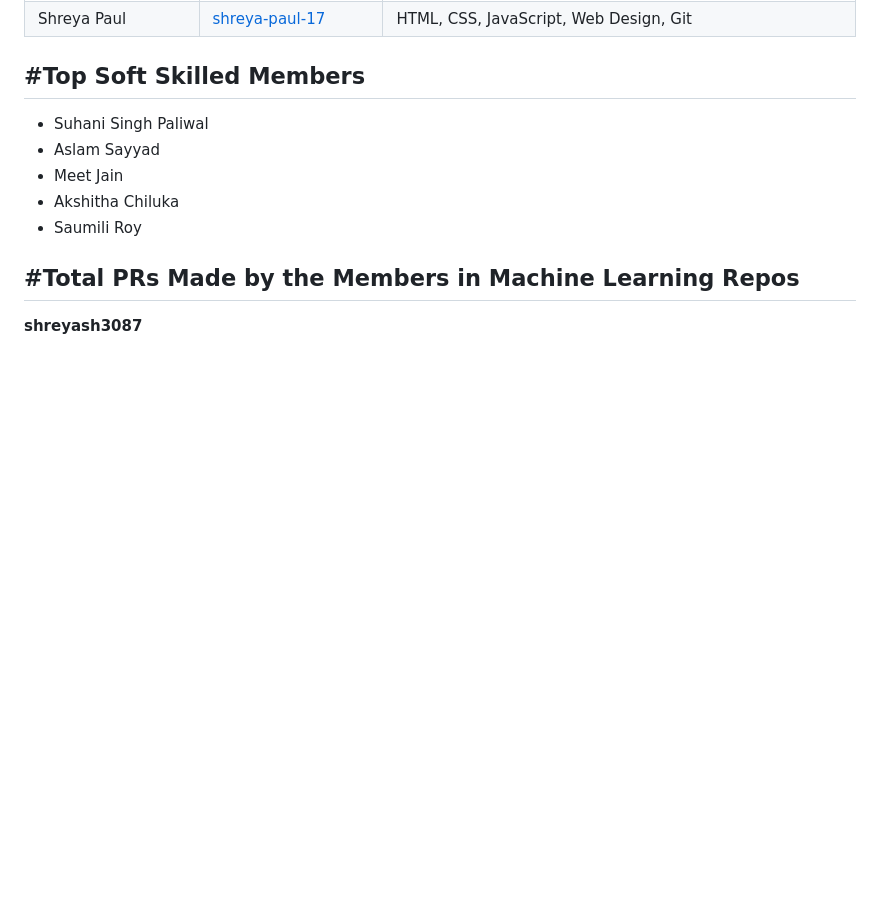
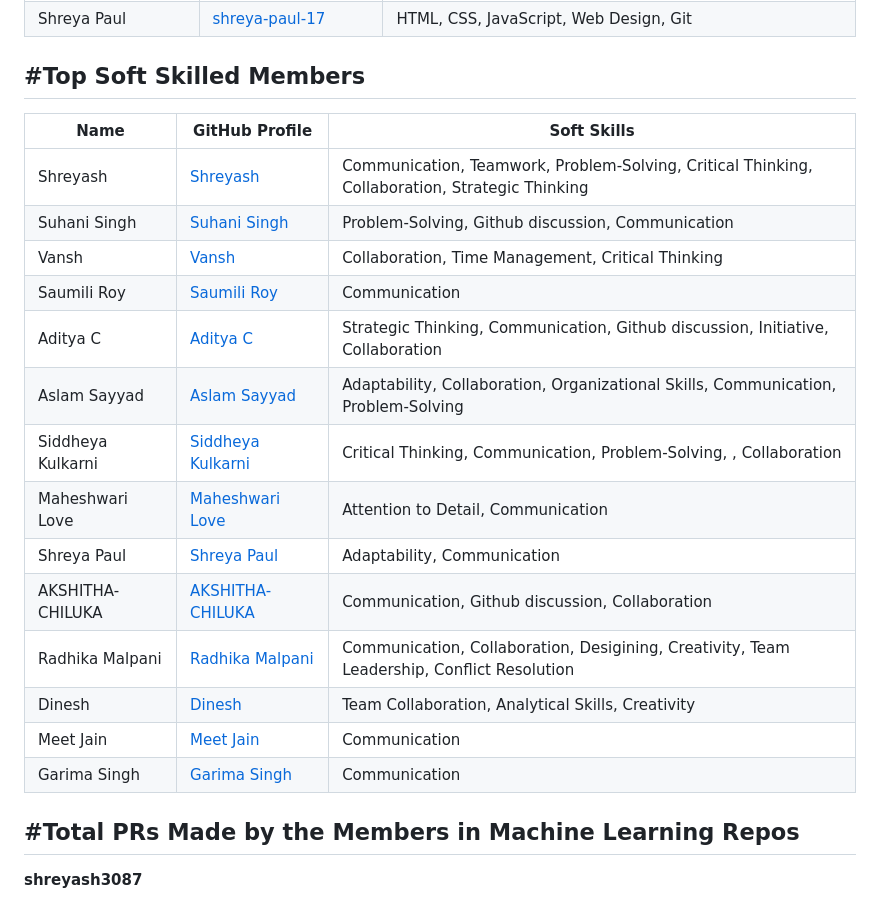
Before and after one commit to sanjay-kv/JS-Essentials, a Markdown page: GSSoC Tracker.md, the part around the change. Drawn GitHub-style; blank space fills up the shorter version.

```diff
--- a/GSSoC Tracker.md
+++ b/GSSoC Tracker.md
@@ -55,11 +55,22 @@
 
 ## #Top Soft Skilled Members
 
-- Suhani Singh Paliwal
-- Aslam Sayyad
-- Meet Jain
-- Akshitha Chiluka
-- Saumili Roy
+| Name              | GitHub Profile                              | Soft Skills                                      |
+|-------------------|---------------------------------------------|--------------------------------------------------|
+| Shreyash          | [Shreyash](https://github.com/shreyash3087) | Communication, Teamwork, Problem-Solving, Critical Thinking, Collaboration, Strategic Thinking   |
+| Suhani Singh      | [Suhani Singh](https://github.com/suhanipaliwal) | Problem-Solving, Github discussion, Communication   |
+| Vansh             | [Vansh](https://github.com/vansh-codes)     | Collaboration, Time Management, Critical Thinking |
+| Saumili Roy       | [Saumili Roy](https://github.com/saumilroy) |Communication  |
+| Aditya C          | [Aditya C](https://github.com/aditya-bhaumik) | Strategic Thinking, Communication, Github discussion, Initiative, Collaboration  |
+| Aslam Sayyad      | [Aslam Sayyad](https://github.com/aslams2020) | Adaptability, Collaboration, Organizational Skills, Communication, Problem-Solving |
+| Siddheya Kulkarni | [Siddheya Kulkarni](https://github.com/siddheyakulkarni) | Critical Thinking, Communication, Problem-Solving, , Collaboration  |
+| Maheshwari Love   | [Maheshwari Love](https://github.com/maheshwari-love) | Attention to Detail, Communication|
+| Shreya Paul       | [Shreya Paul](https://github.com/shreya-paul-17) | Adaptability, Communication   |
+| AKSHITHA-CHILUKA | [AKSHITHA-CHILUKA](https://github.com/AKSHITHA-CHILUKA) | Communication, Github discussion, Collaboration |
+| Radhika Malpani   | [Radhika Malpani](https://github.com/RadhikaMalpani1702) | Communication, Collaboration, Desigining, Creativity, Team Leadership, Conflict Resolution |
+| Dinesh            | [Dinesh](https://github.com/dinesh)         | Team Collaboration, Analytical Skills, Creativity |
+| Meet Jain         | [Meet Jain](https://github.com/meetjain)    | Communication  |
+| Garima Singh      | [Garima Singh](https://github.com/garima-singh) | Communication |
 
 
 ## #Total PRs Made by the Members in Machine Learning Repos
```
